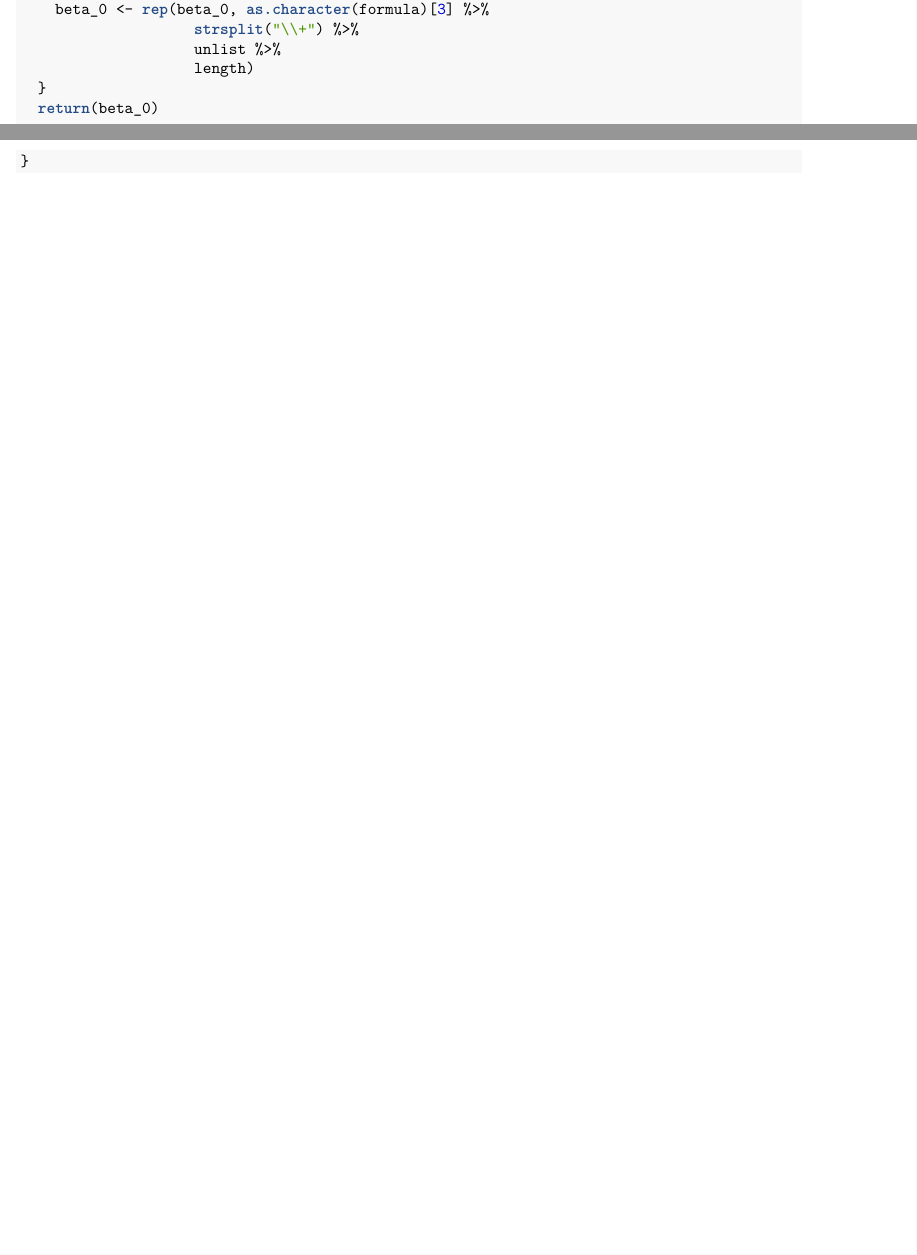
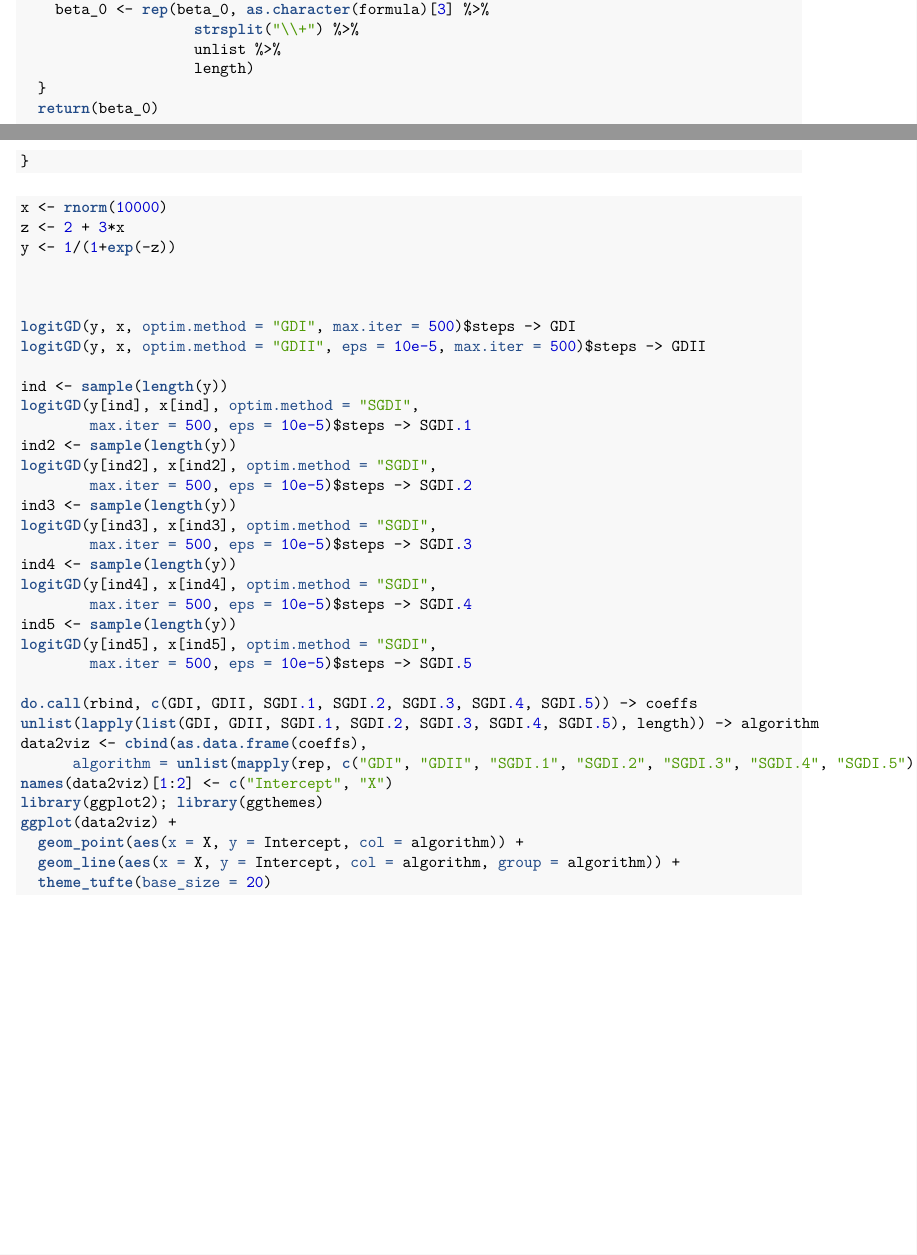
Before and after one commit to MarcinKosinski/coxphSGD, an R Markdown document (PL_vignettes_PL/kody_numeryka.Rmd): two parts of pages 4 and 5 of 5, joined at a grey line, cut so that both start at the same text. The pictures show the output file PL_vignettes_PL/kody_numeryka.pdf that the author committed with the source.

Commit message:
zbieznosc sgd dla regresji logistycznej na zasymulowanych danych

````diff
--- a/PL_vignettes_PL/kody_numeryka.Rmd
+++ b/PL_vignettes_PL/kody_numeryka.Rmd
@@ -229,3 +229,43 @@ checkArguments <- function(formula, data, learningRates,
   return(beta_0)
 }
 ```
+
+
+
+```{r, eval = FALSE}
+x <- rnorm(10000)
+z <- 2 + 3*x
+y <- 1/(1+exp(-z))
+
+
+
+logitGD(y, x, optim.method = "GDI", max.iter = 500)$steps -> GDI
+logitGD(y, x, optim.method = "GDII", eps = 10e-5, max.iter = 500)$steps -> GDII
+
+ind <- sample(length(y))
+logitGD(y[ind], x[ind], optim.method = "SGDI",
+        max.iter = 500, eps = 10e-5)$steps -> SGDI.1
+ind2 <- sample(length(y))
+logitGD(y[ind2], x[ind2], optim.method = "SGDI",
+        max.iter = 500, eps = 10e-5)$steps -> SGDI.2
+ind3 <- sample(length(y))
+logitGD(y[ind3], x[ind3], optim.method = "SGDI",
+        max.iter = 500, eps = 10e-5)$steps -> SGDI.3
+ind4 <- sample(length(y))
+logitGD(y[ind4], x[ind4], optim.method = "SGDI",
+        max.iter = 500, eps = 10e-5)$steps -> SGDI.4
+ind5 <- sample(length(y))
+logitGD(y[ind5], x[ind5], optim.method = "SGDI",
+        max.iter = 500, eps = 10e-5)$steps -> SGDI.5
+
+do.call(rbind, c(GDI, GDII, SGDI.1, SGDI.2, SGDI.3, SGDI.4, SGDI.5)) -> coeffs
+unlist(lapply(list(GDI, GDII, SGDI.1, SGDI.2, SGDI.3, SGDI.4, SGDI.5), length)) -> algorithm
+data2viz <- cbind(as.data.frame(coeffs),
+      algorithm = unlist(mapply(rep, c("GDI", "GDII", "SGDI.1", "SGDI.2", "SGDI.3", "SGDI.4", "SGDI.5"), algorithm)))
+names(data2viz)[1:2] <- c("Intercept", "X")
+library(ggplot2); library(ggthemes)
+ggplot(data2viz) +
+  geom_point(aes(x = X, y = Intercept, col = algorithm)) +
+  geom_line(aes(x = X, y = Intercept, col = algorithm, group = algorithm)) +
+  theme_tufte(base_size = 20)
+```
````
Also changed, not shown: Master_Thesis/Magisterka.pdf, Master_Thesis/Obrazki/logit.pdf (added), Master_Thesis/Rozdzialy/Kody.tex, Master_Thesis/Rozdzialy/Numeryka.tex, PL_vignettes_PL/kody_numeryka.pdf, PL_vignettes_PL/kody_numeryka.tex.
